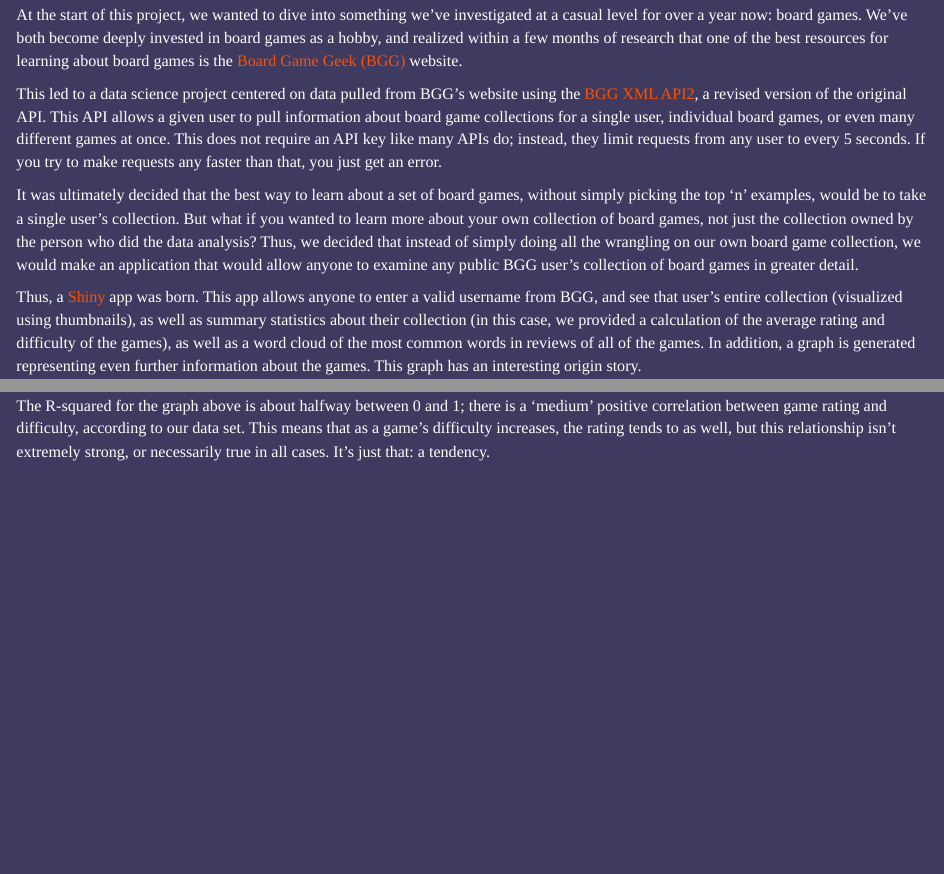
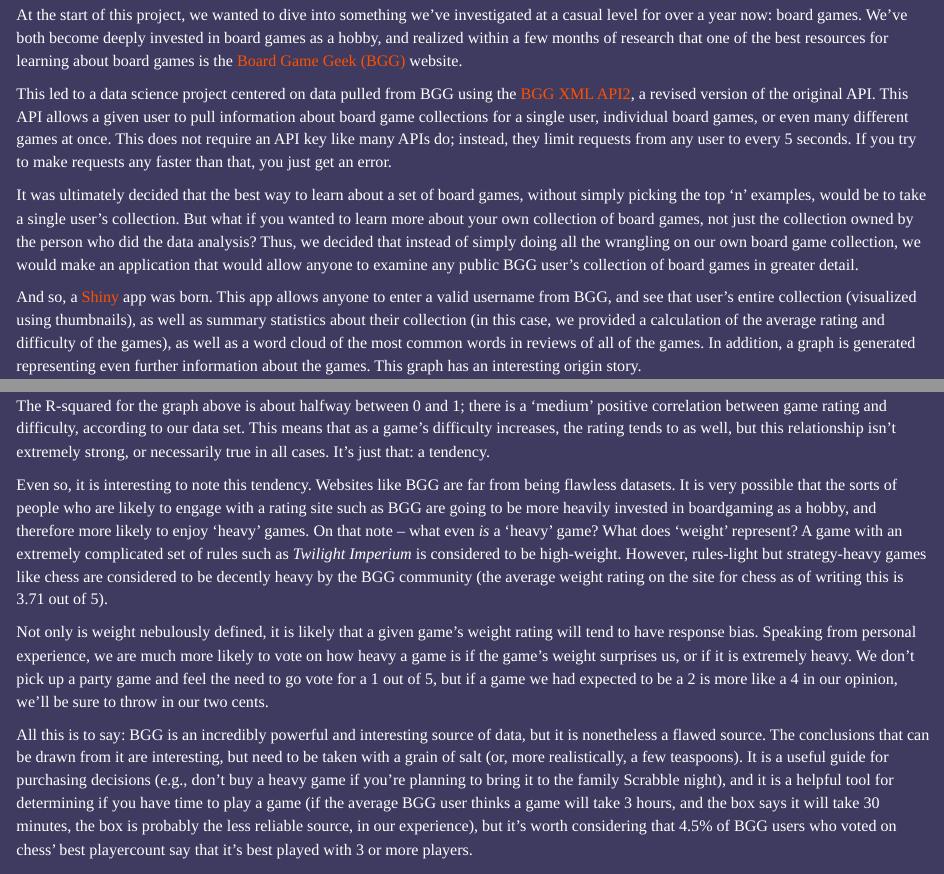
Before and after one commit to Reed-Statistics/BoardGameTracker, an R Markdown document (blog_post.Rmd): the page in a window 1100 px wide, from 190 px down, and a second part further down, joined at a grey line. Rendered offline with R 4.5, knitr and Pandoc, with nearby package versions; some code elsewhere in the file could not run offline.

Commit message:
added writing

````diff
--- a/blog_post.Rmd
+++ b/blog_post.Rmd
@@ -50,11 +50,11 @@ wordcount("
 
 At the start of this project, we wanted to dive into something we've investigated at a casual level for over a year now: board games. We've both become deeply invested in board games as a hobby, and realized within a few months of research that one of the best resources for learning about board games is the [Board Game Geek (BGG)](https://boardgamegeek.com/) website.
 
-This led to a data science project centered on data pulled from BGG's website using the [BGG XML API2](https://boardgamegeek.com/wiki/page/BGG_XML_API2), a revised version of the original API. This API allows a given user to pull information about board game collections for a single user, individual board games, or even many different games at once. This does not require an API key like many APIs do; instead, they limit requests from any user to every 5 seconds. If you try to make requests any faster than that, you just get an error.
+This led to a data science project centered on data pulled from BGG using the [BGG XML API2](https://boardgamegeek.com/wiki/page/BGG_XML_API2), a revised version of the original API. This API allows a given user to pull information about board game collections for a single user, individual board games, or even many different games at once. This does not require an API key like many APIs do; instead, they limit requests from any user to every 5 seconds. If you try to make requests any faster than that, you just get an error.
 
 It was ultimately decided that the best way to learn about a set of board games, without simply picking the top 'n' examples, would be to take a single user's collection. But what if you wanted to learn more about your own collection of board games, not just the collection owned by the person who did the data analysis? Thus, we decided that instead of simply doing all the wrangling on our own board game collection, we would make an application that would allow anyone to examine any public BGG user's collection of board games in greater detail.
 
-Thus, a [Shiny](https://shiny.rstudio.com/) app was born. This app allows anyone to enter a valid username from BGG, and see that user's entire collection (visualized using thumbnails), as well as summary statistics about their collection (in this case, we provided a calculation of the average rating and difficulty of the games), as well as a word cloud of the most common words in reviews of all of the games. In addition, a graph is generated representing even further information about the games. This graph has an interesting origin story.
+And so, a [Shiny](https://shiny.rstudio.com/) app was born. This app allows anyone to enter a valid username from BGG, and see that user's entire collection (visualized using thumbnails), as well as summary statistics about their collection (in this case, we provided a calculation of the average rating and difficulty of the games), as well as a word cloud of the most common words in reviews of all of the games. In addition, a graph is generated representing even further information about the games. This graph has an interesting origin story.
 
 Several posts on the internet ([1](https://www.reddit.com/r/boardgames/comments/9lrp81/i_took_the_1468_most_voted_on_games_from_bgg_and/), [2](https://www.reddit.com/r/boardgames/comments/2e0lse/i_analyzed_bgg_ratings_vs_game_weight_in_python/), [3](http://dvatvani.github.io/BGG-Analysis-Part-2.html), along with likely many more) have done their own analyses of data from BGG and discovered something quite interesting: ratings are biased according to complexity. In short, the more complicated or difficult a game is, the more likely users are to rate it better than an easier game of similar quality. There are many possible factors behind this trend, but regardless of the cause it is an interesting pattern. We believe the best analysis and breakdown of this phenomenon is found in the third source listed above, on a [blog dedicated to Python and data analysis by Dinesh Vatvani](http://dvatvani.github.io/BGG-Analysis-Part-2.html).
 
@@ -158,6 +158,12 @@ The R-squared (or adjusted R-squared) value represents how strong this relations
 
 The R-squared for the graph above is about halfway between 0 and 1; there is a 'medium' positive correlation between game rating and difficulty, according to our data set. This means that as a game's difficulty increases, the rating tends to as well, but this relationship isn't extremely strong, or necessarily true in all cases. It's just that: a tendency.
 
+Even so, it is interesting to note this tendency. Websites like BGG are far from being flawless datasets. It is very possible that the sorts of people who are likely to engage with a rating site such as BGG are going to be more heavily invested in boardgaming as a hobby, and therefore more likely to enjoy 'heavy' games. On that note -- what even *is* a 'heavy' game? What does 'weight' represent? A game with an extremely complicated set of rules such as *Twilight Imperium* is considered to be high-weight. However, rules-light but strategy-heavy games like chess are considered to be decently heavy by the BGG community (the average weight rating on the site for chess as of writing this is 3.71 out of 5).
+
+Not only is weight nebulously defined, it is likely that a given game's weight rating will tend to have response bias. Speaking from personal experience, we are much more likely to vote on how heavy a game is if the game's weight surprises us, or if it is extremely heavy. We don't pick up a party game and feel the need to go vote for a 1 out of 5, but if a game we had expected to be a 2 is more like a 4 in our opinion, we'll be sure to throw in our two cents.
+
+All this is to say: BGG is an incredibly powerful and interesting source of data, but it is nonetheless a flawed source. The conclusions that can be drawn from it are interesting, but need to be taken with a grain of salt (or, more realistically, a few teaspoons). It is a useful guide for purchasing decisions (e.g., don't buy a heavy game if you're planning to bring it to the family Scrabble night), and it is a helpful tool for determining if you have time to play a game (if the average BGG user thinks a game will take 3 hours, and the box says it will take 30 minutes, the box is probably the less reliable source, in our experience), but it's worth considering that 4.5% of BGG users who voted on chess' best playercount say that it's best played with 3 or more players.
+
 ```{r, eval = FALSE, echo = FALSE}
 ")
 ```
````
